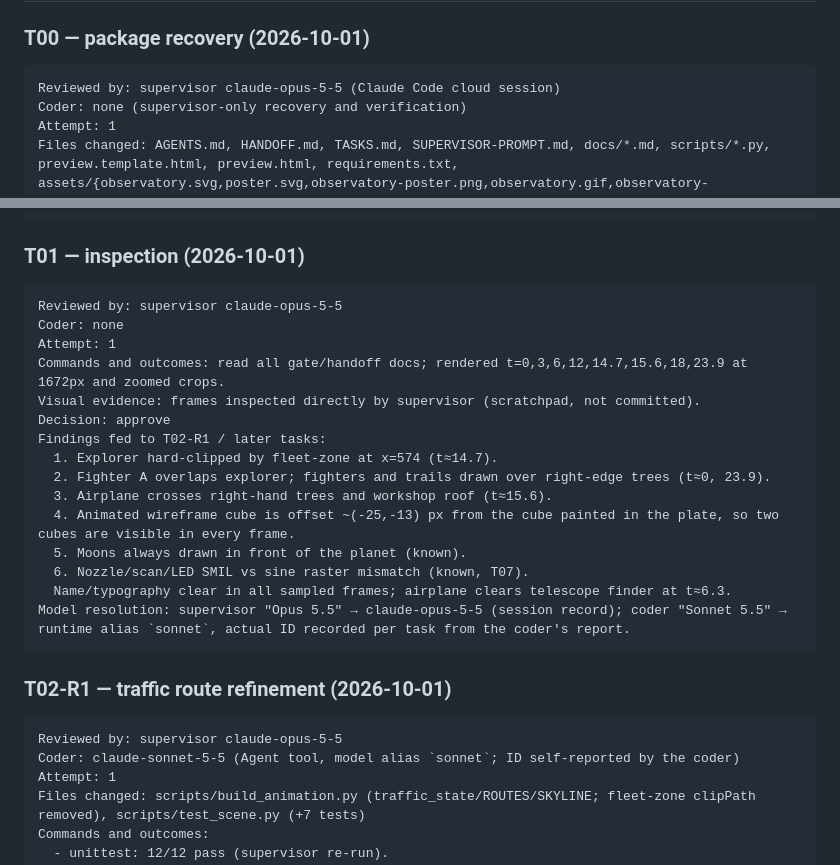
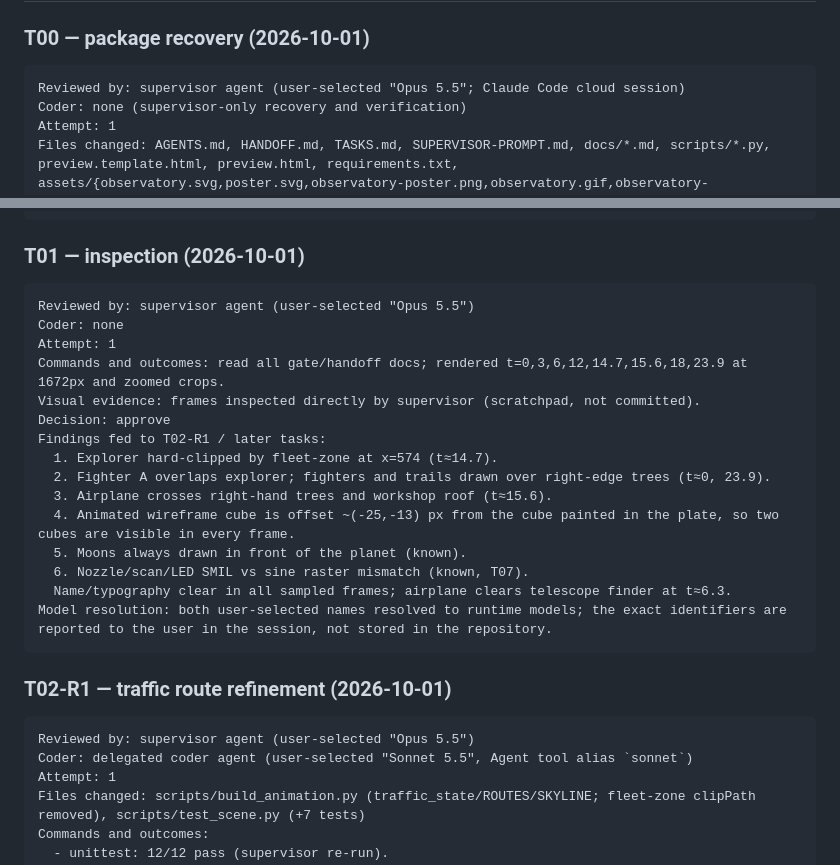
Before and after one commit to Zenithquonta/kushmodi, a Markdown page: TASKS.md, 2 parts joined by grey strips. GitHub-like rendering.

Commit message:
Ledger: record roles instead of runtime model identifiers
Co-Authored-By: Claude Opus 5.5 <noreply@anthropic.com>
Claude-Session: https://claude.ai/code/session_01H38SDAYbNqVbsFNnKm14eE

````diff
--- a/TASKS.md
+++ b/TASKS.md
@@ -56,7 +56,7 @@ Marking a task `ready_for_review` is not a claim that a supervisor has approved
 ### T00 — package recovery (2026-10-01)
 
 ```text
-Reviewed by: supervisor claude-opus-5-5 (Claude Code cloud session)
+Reviewed by: supervisor agent (user-selected "Opus 5.5"; Claude Code cloud session)
 Coder: none (supervisor-only recovery and verification)
 Attempt: 1
 Files changed: AGENTS.md, HANDOFF.md, TASKS.md, SUPERVISOR-PROMPT.md, docs/*.md, scripts/*.py, preview.template.html, preview.html, requirements.txt, assets/{observatory.svg,poster.svg,observatory-poster.png,observatory.gif,observatory-background.png,space-sprites.png,*-card.svg}
@@ -78,7 +78,7 @@ Remaining caveats: README.md, CI workflow, profile-picture.png, approved-concept
 ### T01 — inspection (2026-10-01)
 
 ```text
-Reviewed by: supervisor claude-opus-5-5
+Reviewed by: supervisor agent (user-selected "Opus 5.5")
 Coder: none
 Attempt: 1
 Commands and outcomes: read all gate/handoff docs; rendered t=0,3,6,12,14.7,15.6,18,23.9 at 1672px and zoomed crops.
@@ -92,14 +92,14 @@ Findings fed to T02-R1 / later tasks:
   5. Moons always drawn in front of the planet (known).
   6. Nozzle/scan/LED SMIL vs sine raster mismatch (known, T07).
   Name/typography clear in all sampled frames; airplane clears telescope finder at t≈6.3.
-Model resolution: supervisor "Opus 5.5" → claude-opus-5-5 (session record); coder "Sonnet 5.5" → runtime alias `sonnet`, actual ID recorded per task from the coder's report.
+Model resolution: both user-selected names resolved to runtime models; the exact identifiers are reported to the user in the session, not stored in the repository.
 ```
 
 ### T02-R1 — traffic route refinement (2026-10-01)
 
 ```text
-Reviewed by: supervisor claude-opus-5-5
-Coder: claude-sonnet-5-5 (Agent tool, model alias `sonnet`; ID self-reported by the coder)
+Reviewed by: supervisor agent (user-selected "Opus 5.5")
+Coder: delegated coder agent (user-selected "Sonnet 5.5", Agent tool alias `sonnet`)
 Attempt: 1
 Files changed: scripts/build_animation.py (traffic_state/ROUTES/SKYLINE; fleet-zone clipPath removed), scripts/test_scene.py (+7 tests)
 Commands and outcomes:
````
